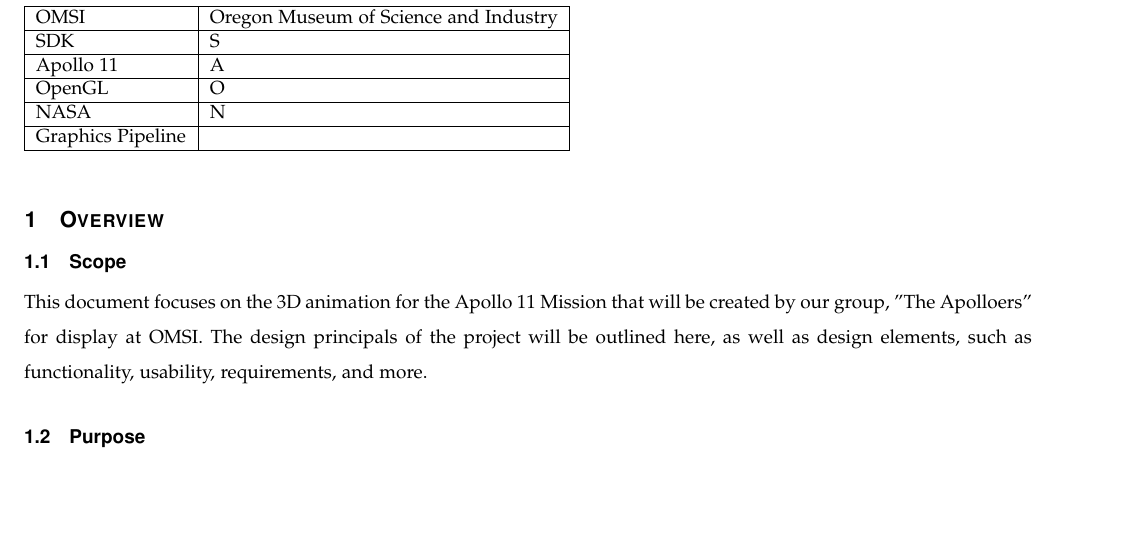
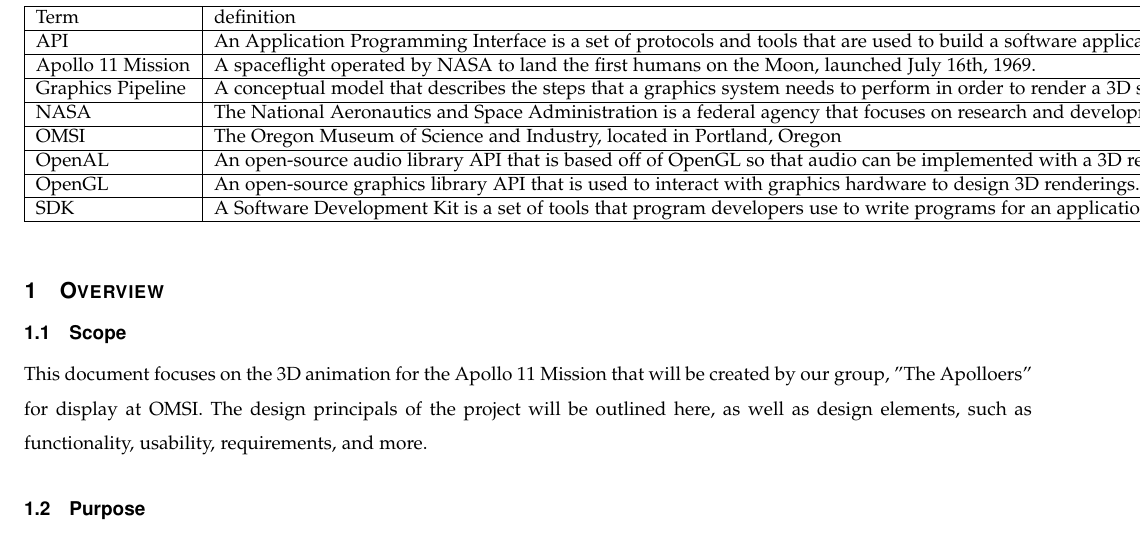
Before and after one commit to sandys5/Project-49, a LaTeX paper (Design Doc/group49_design_document.tex): part of page 3 of 5, cut at the place of the change, the shorter picture padded with empty space. Compiled offline with pdfLaTeX.

Commit message:
Update group49_design_document.tex
Updated Definitions Table

```diff
--- a/Design Doc/group49_design_document.tex
+++ b/Design Doc/group49_design_document.tex
@@ -100,12 +100,15 @@
 \begin{table}
 \begin{tabular} {|l|l|}
 \hline
-OMSI & Oregon Museum of Science and Industry 	\\ \hline
-SDK & S 																						\\ \hline
-Apollo 11 & A 																						\\ \hline
-OpenGL & O 																						\\ \hline
-NASA & N 																						\\ \hline
-Graphics Pipeline & 														\\ \hline
+Term & definition \\ \hline
+API & An Application Programming Interface is a set of protocols and tools that are used to build a software application. Essentially the `building blocks' that a programmer uses to build an application.  \\ \hline
+Apollo 11 Mission & A spaceflight operated by NASA to land the first humans on the Moon, launched July 16th, 1969.  \\ \hline
+Graphics Pipeline & A conceptual model that describes the steps that a graphics system needs to perform in order to render a 3D scene. \\ \hline
+NASA & The National Aeronautics and Space Administration is a federal agency that focuses on research and development related to air and space.	\\ \hline
+OMSI & The Oregon Museum of Science and Industry, located in Portland, Oregon	\\ \hline
+OpenAL & An open-source audio library API that is based off of OpenGL so that audio can be implemented with a 3D render in a familiar fashion as OpenGL. \\ \hline
+OpenGL & An open-source graphics library API that is used to interact with graphics hardware to design 3D renderings.	\\ \hline
+SDK & A Software Development Kit is a set of tools that program developers use to write programs for an application. \\ \hline
 
 \end{tabular}
 \end{table}
```
